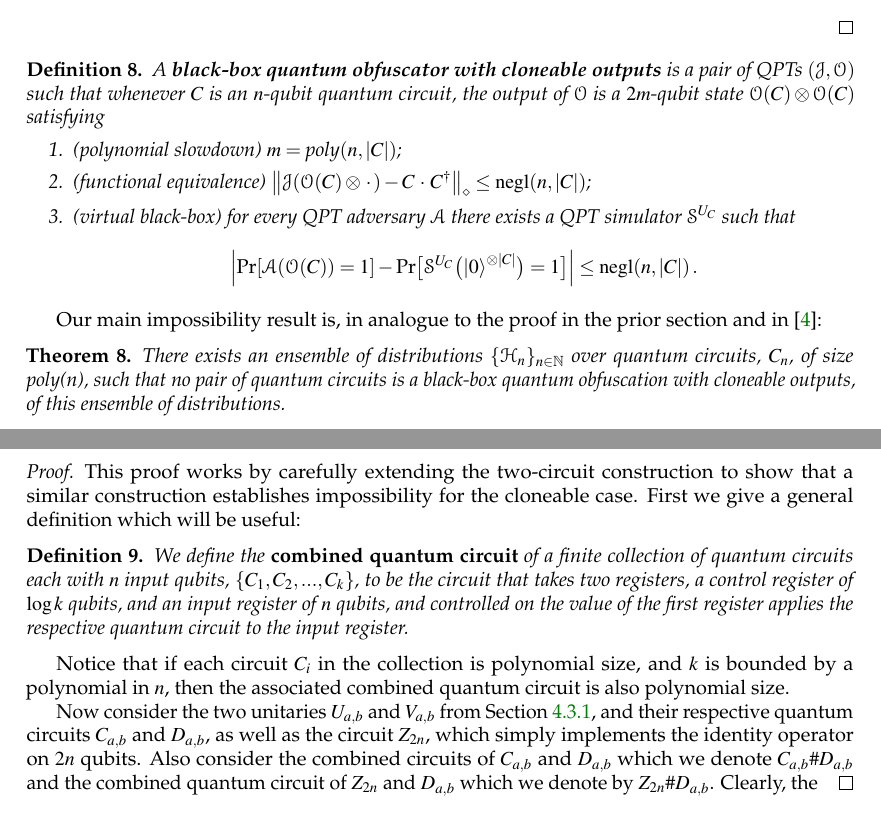
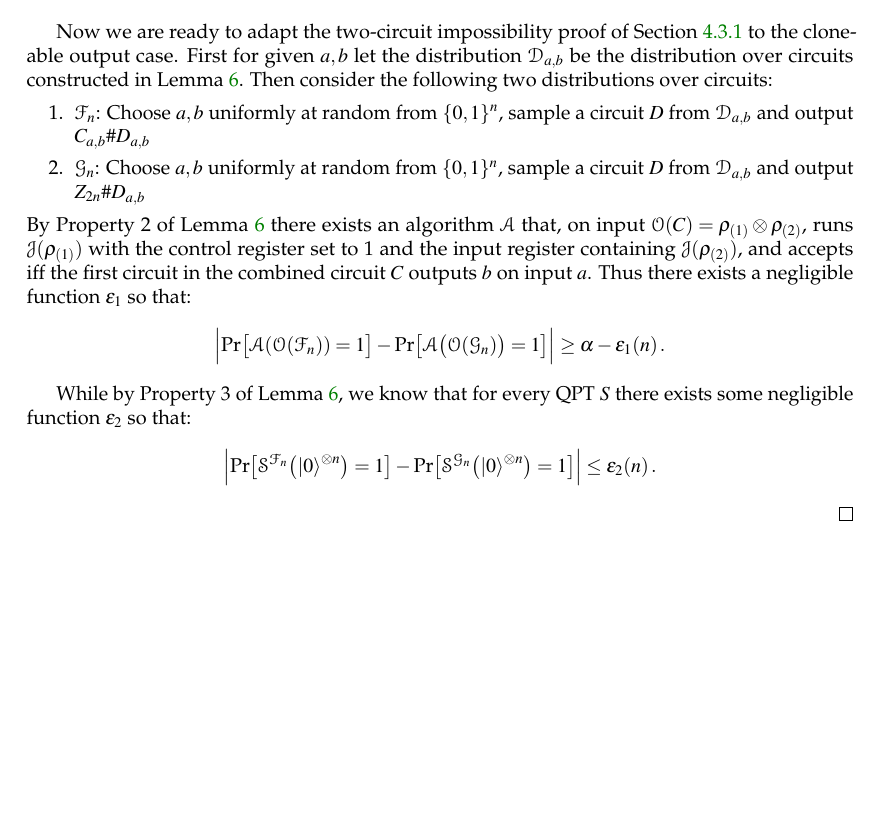
Before and after one commit to bfefferman/Quantum-Obfuscation, a LaTeX document (quantum_obfuscation.tex): two parts of pages 17 and 18 of 32 before the commit and part of page 17 of 31 after it, the two joined at a grey line, cut at the place of the change, the shorter picture padded with empty space. Compiled offline with pdfLaTeX.

Commit message:
More updates to cloneable impossibility proof

```diff
--- a/quantum_obfuscation.tex
+++ b/quantum_obfuscation.tex
@@ -646,6 +645,21 @@ After this is established, we have that $\algo{A}$ can distinguish an encryption
 \end{proof}
-Notice that Lemma \ref{hybrid-lemma} suffices to establish property 3, since giving the simulator algorithm black-box access to the three unitaries that comprise $D_{a,b}$ is equivalent to giving $S$ black-box access to each circuit separately.  Notice that black-box access to  $E_{K,a}$ is no more powerful than giving it access to polynomially many queries of $\Enc_{K}$, and giving black-box access to $B_{K,a,b}$ does not allow $S$ to discover $a$, since it returns $|0^n\rangle$ on all but an exponentially small fraction of the space.  Lemma \ref{hybrid-lemma} proves security in the presence of the $\Homorcl$ and $\Enc$ oracle, establishing Property 3.
+Notice that Lemma \ref{hybrid-lemma} suffices to establish Property 3, since giving the simulator algorithm black-box access to the three unitaries that comprise $D_{a,b}$ is equivalent to giving $S$ black-box access to each circuit separately.  Notice that black-box access to  $E_{K,a}$ is no more powerful than giving it access to polynomially many queries of $\Enc_{K}$, and giving black-box access to $B_{K,a,b}$ does not allow $S$ to discover $a$ with more than negligible probability, since it returns $|0^n\rangle$ on all but an exponentially small fraction of the space.  Lemma \ref{hybrid-lemma} proves security in the presence of the $\Homorcl$ and $\Enc$ oracle.
 \end{proof}
+
+Now we are ready to adapt the two-circuit impossibility proof of Section \ref{sec-twocircuit} to the cloneable output case.  First for given $a,b$ let the distribution $\mathcal{D}_{a,b}$ be the distribution over circuits constructed in Lemma \ref{lemma-circuitdistribution}.  Then consider the following two distributions over circuits: \begin{enumerate}
+ 	\item{$\mathcal{F}_{n}$: Choose $a,b$ uniformly at random from $\{0,1\}^n$,  sample a circuit $D$ from $\mathcal{D}_{a,b}$ and output $C_{a,b}\# D_{a,b}$
+}
+\item{$\mathcal{G}_{n}$: Choose $a,b$ uniformly at random from $\{0,1\}^n$,  sample a circuit $D$ from $\mathcal{D}_{a,b}$ and output $Z_{2n}\# D_{a,b}$ }
+ \end{enumerate}
+ By Property 2 of Lemma \ref{lemma-circuitdistribution}
+ there exists an algorithm $\algo{A}$ that, on input $\mathcal{O}(C)=\rho_{(1)}\otimes\rho_{(2)}$, runs $\algo J(\rho_{(1)})$ with the control register set to 1 and the input register containing $\algo J(\rho_{(2)})$, and accepts iff the first circuit in the combined circuit $C$ outputs $b$ on input $a$.  Thus there exists a negligible function $\epsilon_1$ so that:
+$$\Bigl| \text{Pr}\bigl[\mathcal A(\mathcal{O}(\mathcal{F}_n)) = 1\bigr]- \text{Pr}\bigl[\mathcal A\bigl(\mathcal{O}(\mathcal{G}_n)\bigr) = 1\bigr] \Bigr| \geq \alpha-\epsilon_1(n)\,.$$
+
+ While by Property 3 of Lemma \ref{lemma-circuitdistribution}, we know that for every QPT $S$ there exists some negligible function $\epsilon_2$ so that:
+ $$\label{eqn1}\Bigl| \text{Pr}\bigl[\mathcal S^{\mathcal{F}_n}\bigl(\ket{0}^{\otimes n}\bigr) = 1\bigr]- \text{Pr}\bigl[\mathcal S^{\mathcal{G}_n}\bigl(\ket{0}^{\otimes n}\bigr) = 1\bigr] \Bigr| \leq \epsilon_2(n)\,.$$
+
+
+
 \end{proof}
 
 
@@ -663,31 +677,31 @@ Notice that Lemma \ref{hybrid-lemma} suffices to establish property 3, since giv
 %
 
 
-\begin{definition}\label{blackboxclone}
-A \textbf{black-box quantum obfuscator with cloneable outputs} is a pair of QPTs $(\algo J, \algo O)$ such that whenever $C$ is an $n$-qubit quantum circuit, the output of $\algo O$ is a $2m$-qubit state $\algo O(C)\otimes \algo O(C)$ satisfying
-\begin{enumerate}
-\item (polynomial slowdown)  $m = \text{poly}(n, |C|)$;
-\item (functional equivalence) $\bigl\| \algo J ( \algo O(C) \otimes \,\cdot\, ) - C \,\cdot\, C^\dagger \bigr\|_\diamond \leq \negl(n, |C|)$;
-\item (virtual black-box) for every QPT adversary $\mathcal A$ there exists a QPT simulator $\mathcal S^{U_C}$ such that
-$$
-\Bigl| \emph{Pr}[\mathcal A(\mathcal O(C)) = 1] - \emph{Pr}\bigl[\mathcal S^{U_C}\bigl(\ket{0}^{\otimes |C|}\bigr) = 1\bigr] \Bigr| \leq \negl(n, |C|)\,.
-$$
-\end{enumerate}
-\end{definition}
-Our main impossibility result is, in analogue to the proof in the prior section and in \cite{BGIRSVY12}:
-\begin{theorem}
-There exists an ensemble of distributions $\lbrace\mathcal{H}_n\rbrace_{n\in\mathbb{N}}$ over quantum circuits, $C_n$, of size poly(n), such that no pair of quantum circuits is a black-box quantum obfuscation with cloneable outputs, of this ensemble of distributions.
-\end{theorem}
-\begin{proof}
-This proof works by carefully extending the two-circuit construction to show that a similar construction establishes impossibility for the cloneable case.
-First we give a general definition which will be useful:
-\begin{definition}We define the {\bf combined quantum circuit} of a finite collection of quantum circuits each with $n$ input qubits, $\lbrace C_1,C_2,...,C_k \rbrace$, to be the circuit that takes two registers, a control register of $\log{k}$ qubits, and an input register of $n$ qubits, and controlled on the value of the first register applies the respective quantum circuit to the input register.
-\end{definition}
-
-Notice that if each circuit $C_i$ in the collection is polynomial size, and $k$ is bounded by a polynomial in $n$, then the associated combined quantum circuit is also polynomial size.
-
-Now consider the two unitaries  $U_{a,b}$ and $V_{a,b}$ from Section \ref{sec-twocircuit}, and their respective quantum circuits $C_{a,b}$ and $D_{a,b}$, as well as the circuit $Z_{2n}$, which simply implements the identity operator on $2n$ qubits.  Also consider the combined circuits of $C_{a,b}$ and $D_{a,b}$ which we denote $C_{a,b}\#D_{a,b}$ and the combined quantum circuit of $Z_{2n}$ and $D_{a,b}$ which we denote by $Z_{2n}\#D_{a,b}$.  Clearly, the
-\end{proof}
+%\begin{definition}\label{blackboxclone}
+%A \textbf{black-box quantum obfuscator with cloneable outputs} is a pair of QPTs $(\algo J, \algo O)$ such that whenever $C$ is an $n$-qubit quantum circuit, the output of $\algo O$ is a $2m$-qubit state $\algo O(C)\otimes \algo O(C)$ satisfying
+%\begin{enumerate}
+%\item (polynomial slowdown)  $m = \text{poly}(n, |C|)$;
+%\item (functional equivalence) $\bigl\| \algo J ( \algo O(C) \otimes \,\cdot\, ) - C \,\cdot\, C^\dagger \bigr\|_\diamond \leq \negl(n, |C|)$;
+%\item (virtual black-box) for every QPT adversary $\mathcal A$ there exists a QPT simulator $\mathcal S^{U_C}$ such that
+%$$
+%\Bigl| \emph{Pr}[\mathcal A(\mathcal O(C)) = 1] - \emph{Pr}\bigl[\mathcal S^{U_C}\bigl(\ket{0}^{\otimes |C|}\bigr) = 1\bigr] \Bigr| \leq \negl(n, |C|)\,.
+%$$
+%\end{enumerate}
+%\end{definition}
+%Our main impossibility result is, in analogue to the proof in the prior section and in \cite{BGIRSVY12}:
+%\begin{theorem}
+%There exists an ensemble of distributions $\lbrace\mathcal{H}_n\rbrace_{n\in\mathbb{N}}$ over quantum circuits, $C_n$, of size poly(n), such that no pair of quantum circuits is a black-box quantum obfuscation with cloneable outputs, of this ensemble of distributions.
+%\end{theorem}
+%\begin{proof}
+%This proof works by carefully extending the two-circuit construction to show that a similar construction establishes impossibility for the cloneable case.
+%First we give a general definition which will be useful:
+%\begin{definition}We define the {\bf combined quantum circuit} of a finite collection of quantum circuits each with $n$ input qubits, $\lbrace C_1,C_2,...,C_k \rbrace$, to be the circuit that takes two registers, a control register of $\log{k}$ qubits, and an input register of $n$ qubits, and controlled on the value of the first register applies the respective quantum circuit to the input register.
+%\end{definition}
+%
+%Notice that if each circuit $C_i$ in the collection is polynomial size, and $k$ is bounded by a polynomial in $n$, then the associated combined quantum circuit is also polynomial size.
+%
+%Now consider the two unitaries  $U_{a,b}$ and $V_{a,b}$ from Section \ref{sec-twocircuit}, and their respective quantum circuits $C_{a,b}$ and $D_{a,b}$, as well as the circuit $Z_{2n}$, which simply implements the identity operator on $2n$ qubits.  Also consider the combined circuits of $C_{a,b}$ and $D_{a,b}$ which we denote $C_{a,b}\#D_{a,b}$ and the combined quantum circuit of $Z_{2n}$ and $D_{a,b}$ which we denote by $Z_{2n}\#D_{a,b}$.  Clearly, the
+%\end{proof}
 
 
 
```
Also changed, not shown: quantum_obfuscation.tex (25 more changed lines).
